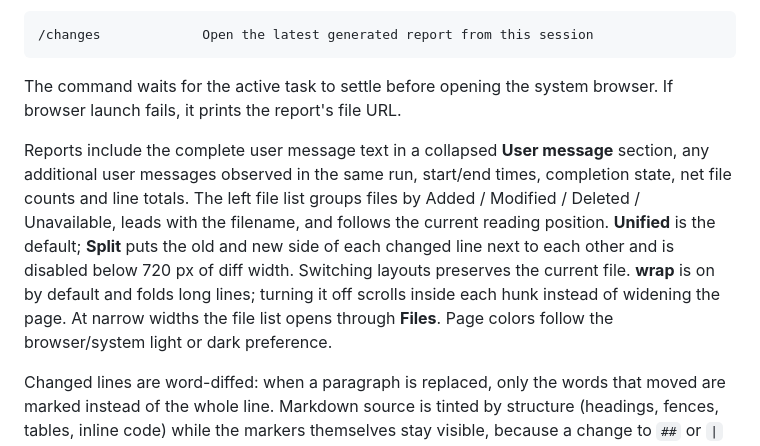
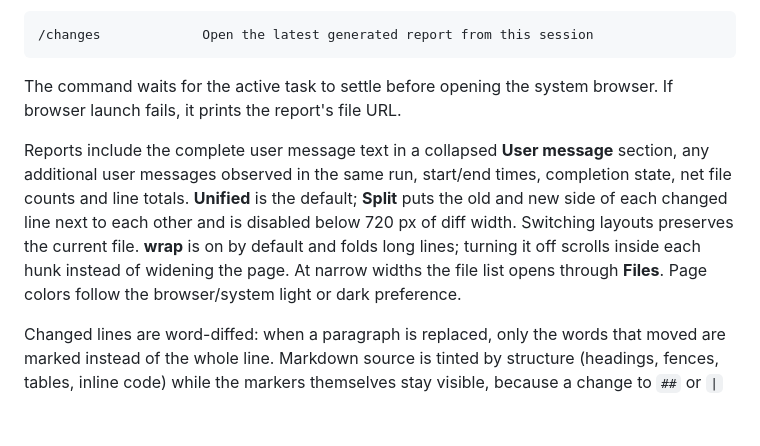
Before and after one commit to RunMintOn/pi-compact-tool, a Markdown page: README.md, the part around the change. Rendered like a GitHub page; blank space fills up the shorter version.

```diff
--- a/README.md
+++ b/README.md
@@ -89,7 +89,7 @@ Aggregate's first statistics line adds **View changes** after the tool counts. N
 
 The command waits for the active task to settle before opening the system browser. If browser launch fails, it prints the report's file URL.
 
-Reports include the complete user message text in a collapsed **User message** section, any additional user messages observed in the same run, start/end times, completion state, net file counts and line totals. The left file list groups files by Added / Modified / Deleted / Unavailable, leads with the filename, and follows the current reading position. **Unified** is the default; **Split** puts the old and new side of each changed line next to each other and is disabled below 720 px of diff width. Switching layouts preserves the current file. **wrap** is on by default and folds long lines; turning it off scrolls inside each hunk instead of widening the page. At narrow widths the file list opens through **Files**. Page colors follow the browser/system light or dark preference.
+Reports include the complete user message text in a collapsed **User message** section, any additional user messages observed in the same run, start/end times, completion state, net file counts and line totals. **Unified** is the default; **Split** puts the old and new side of each changed line next to each other and is disabled below 720 px of diff width. Switching layouts preserves the current file. **wrap** is on by default and folds long lines; turning it off scrolls inside each hunk instead of widening the page. At narrow widths the file list opens through **Files**. Page colors follow the browser/system light or dark preference.
 
 Changed lines are word-diffed: when a paragraph is replaced, only the words that moved are marked instead of the whole line. Markdown source is tinted by structure (headings, fences, tables, inline code) while the markers themselves stay visible, because a change to `##` or `|` is often the change being reviewed. Long unchanged stretches inside a hunk collapse to one `N unchanged lines` row with a **show** toggle.
 
```
Also changed, not shown: README.zh-CN.md (+1 -1 lines), checks/changes-validation.md (+43 -32 lines).
